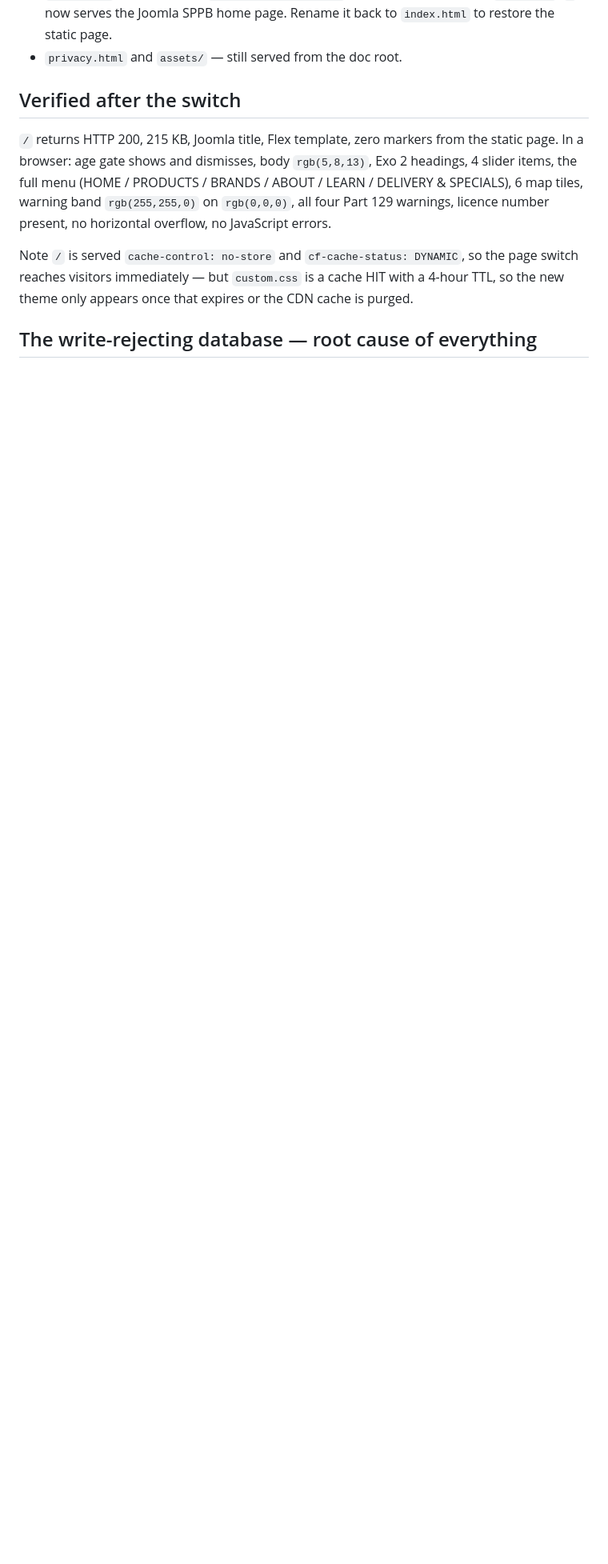
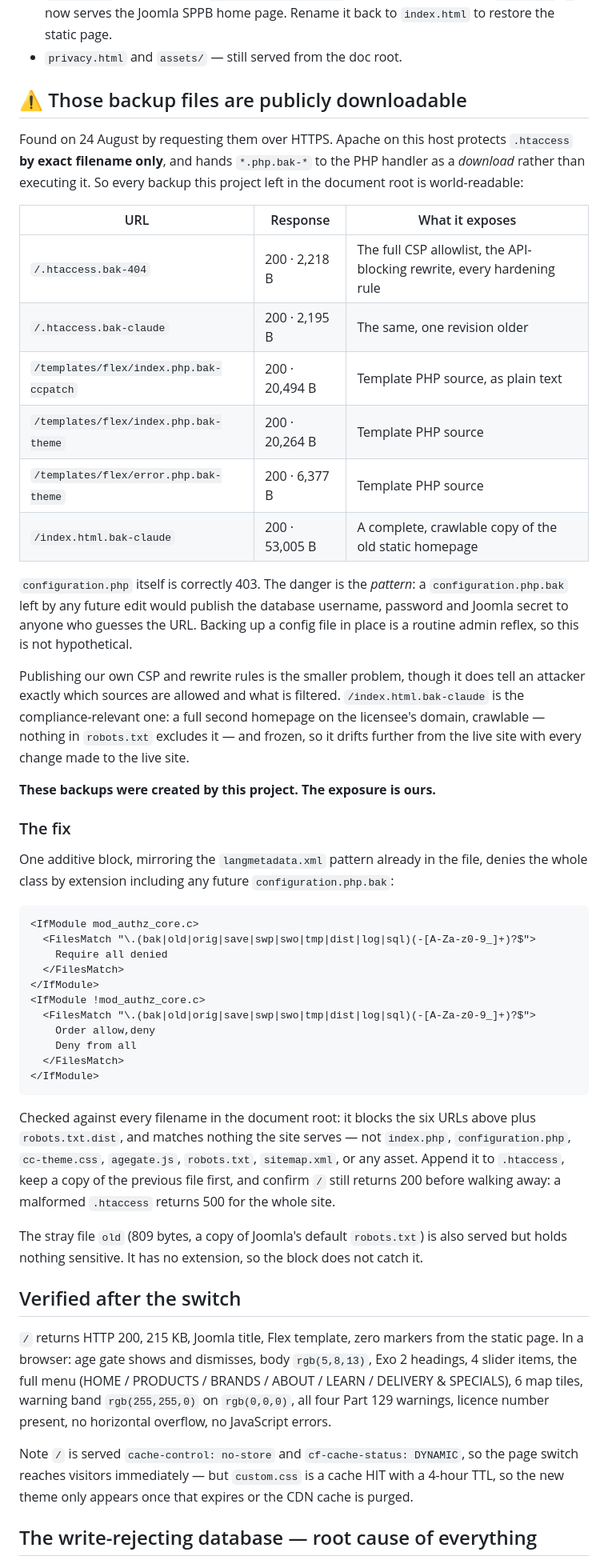
Before and after one commit to Nasserbklyn/abdullah-amer-wedding, a Markdown page: joomla/INSTALL.md, the part around one of its changes. Shown at 80% size. GitHub-like rendering; blank space fills up the shorter version.

Commit message:
Record that the document-root backups are publicly downloadable
Requesting them over HTTPS returns 200. Apache protects .htaccess by exact
filename only, so .htaccess.bak-404 and .htaccess.bak-claude serve the full
CSP allowlist and hardening rules; *.php.bak-* is handed to the PHP handler
as a download rather than executed, so template source serves as plain text;
and index.html.bak-claude is a complete crawlable copy of the old homepage on
the licensee's domain.

configuration.php itself is correctly 403. The risk is the pattern: a future
configuration.php.bak would publish the database credentials.

These backups were created by this project, so the exposure is ours. Adds the
FilesMatch block that closes the class, checked against every filename in the
document root - it blocks the six exposed URLs and matches nothing served.

Also notes that error.php already renders a module position named "404",
which the age-gate section had missed when it concluded that hand-copying
markup was the only route.

Co-Authored-By: Claude Opus 5 <noreply@anthropic.com>
Claude-Session: https://claude.ai/code/session_01Rr2tLyteFGKD7P33tEHntn

````diff
--- a/joomla/INSTALL.md
+++ b/joomla/INSTALL.md
@@ -201,6 +213,67 @@ that happened once here and triggered a needless rollback.
   `index.php`. `/` now serves the Joomla SPPB home page. Rename it back to
   `index.html` to restore the static page.
 - `privacy.html` and `assets/` — still served from the doc root.
+
+## ⚠ Those backup files are publicly downloadable
+
+Found on 24 August by requesting them over HTTPS. Apache on this host protects
+`.htaccess` **by exact filename only**, and hands `*.php.bak-*` to the PHP
+handler as a *download* rather than executing it. So every backup this project
+left in the document root is world-readable:
+
+| URL | Response | What it exposes |
+| --- | --- | --- |
+| `/.htaccess.bak-404` | 200 · 2,218 B | The full CSP allowlist, the API-blocking rewrite, every hardening rule |
+| `/.htaccess.bak-claude` | 200 · 2,195 B | The same, one revision older |
+| `/templates/flex/index.php.bak-ccpatch` | 200 · 20,494 B | Template PHP source, as plain text |
+| `/templates/flex/index.php.bak-theme` | 200 · 20,264 B | Template PHP source |
+| `/templates/flex/error.php.bak-theme` | 200 · 6,377 B | Template PHP source |
+| `/index.html.bak-claude` | 200 · 53,005 B | A complete, crawlable copy of the old static homepage |
+
+`configuration.php` itself is correctly 403. The danger is the *pattern*: a
+`configuration.php.bak` left by any future edit would publish the database
+username, password and Joomla secret to anyone who guesses the URL. Backing up
+a config file in place is a routine admin reflex, so this is not hypothetical.
+
+Publishing our own CSP and rewrite rules is the smaller problem, though it does
+tell an attacker exactly which sources are allowed and what is filtered.
+`/index.html.bak-claude` is the compliance-relevant one: a full second homepage
+on the licensee's domain, crawlable — nothing in `robots.txt` excludes it — and
+frozen, so it drifts further from the live site with every change made to the
+live site.
+
+**These backups were created by this project. The exposure is ours.**
+
+### The fix
+
+One additive block, mirroring the `langmetadata.xml` pattern already in the
+file, denies the whole class by extension including any future
+`configuration.php.bak`:
+
+```apache
+<IfModule mod_authz_core.c>
+  <FilesMatch "\.(bak|old|orig|save|swp|swo|tmp|dist|log|sql)(-[A-Za-z0-9_]+)?$">
+    Require all denied
+  </FilesMatch>
+</IfModule>
+<IfModule !mod_authz_core.c>
+  <FilesMatch "\.(bak|old|orig|save|swp|swo|tmp|dist|log|sql)(-[A-Za-z0-9_]+)?$">
+    Order allow,deny
+    Deny from all
+  </FilesMatch>
+</IfModule>
+```
+
+Checked against every filename in the document root: it blocks the six URLs
+above plus `robots.txt.dist`, and matches nothing the site serves — not
+`index.php`, `configuration.php`, `cc-theme.css`, `agegate.js`, `robots.txt`,
+`sitemap.xml`, or any asset. Append it to `.htaccess`, keep a copy of the
+previous file first, and confirm `/` still returns 200 before walking away: a
+malformed `.htaccess` returns 500 for the whole site.
+
+The stray file `old` (809 bytes, a copy of Joomla's default `robots.txt`) is
+also served but holds nothing sensitive. It has no extension, so the block does
+not catch it.
 
 ## Verified after the switch
 
````
Also changed, not shown: other parts of joomla/INSTALL.md (+13 -0 lines).
